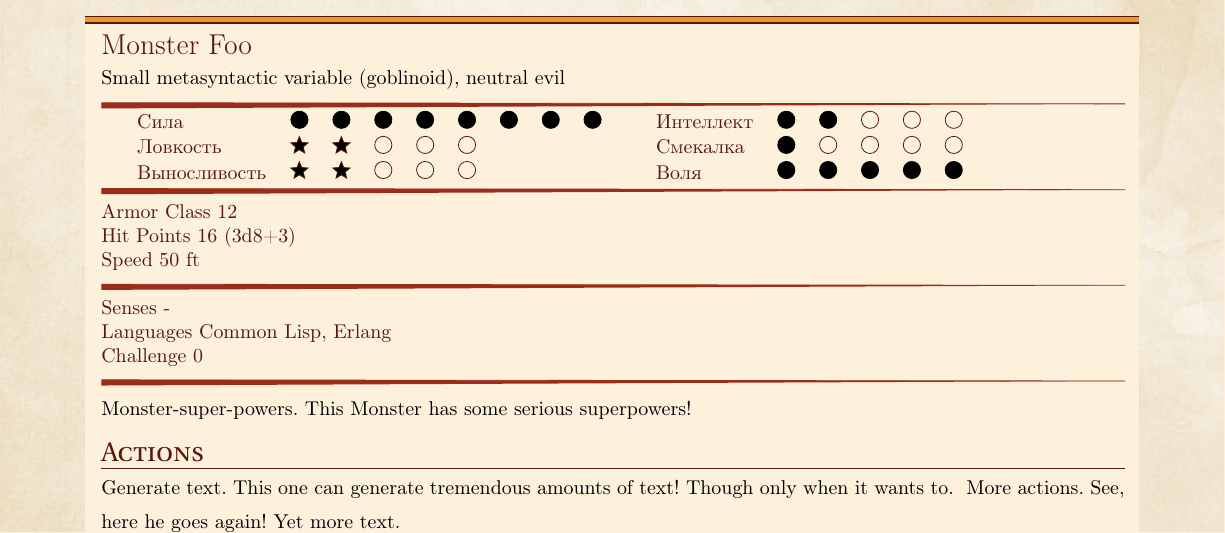
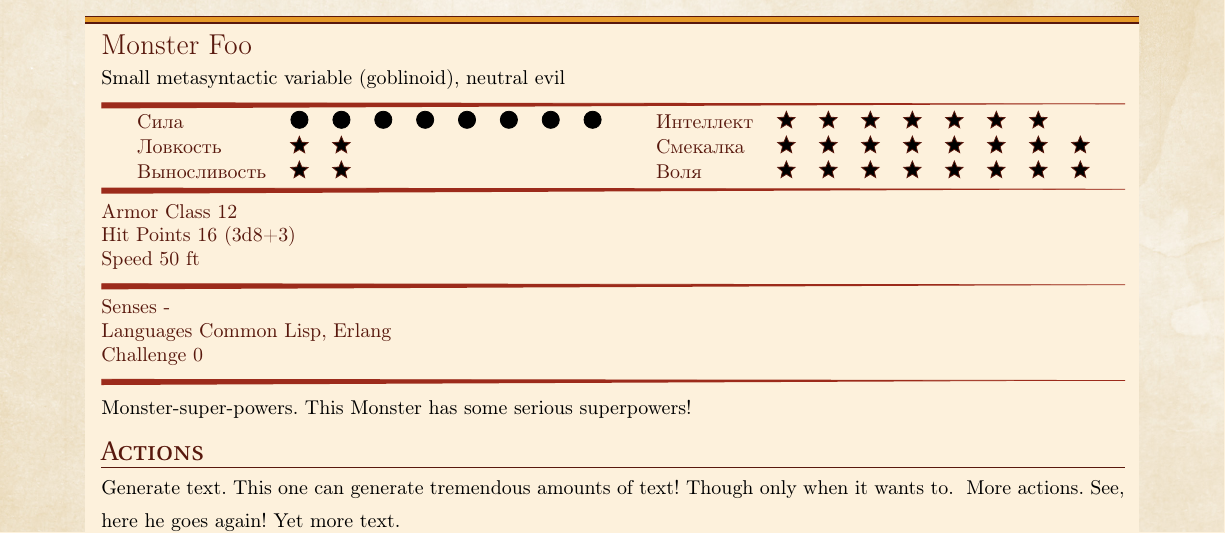
Before and after one commit to alastrim/Texts, a LaTeX book (Abridged/abr.tex, which reads lib/dndmonster.sty): part of page 3 of 12, cut so that both start at the same text. The pictures show the PDF file Abridged/abr.pdf that the author committed with the source.

Commit message:
ENH: Abr: Minor

```diff
--- a/Abridged/abr.tex
+++ b/Abridged/abr.tex
@@ -17,7 +17,7 @@
 \begin{monsterbox}{Monster Foo}
 	\textit{Small metasyntactic variable (goblinoid), neutral evil}\\
 	\hline
-	\stats[STR = \stat{8}, DEX = \stat{9}, CON = \stat{10}, INT = \stat{2}, WIT = \stat{1}, WIL = \stat{5}]
+	\stats[STR = \stat{8}, DEX = \stat{9}, CON = \stat{10}, INT = \stat{35}, WIT = \stat{38}, WIL = \stat{50}]
 	\hline
 	\basics[armorclass = 12, hitpoints = 16 (3d8+3), speed = 50 ft]
 	\hline
--- a/lib/dndmonster.sty
+++ b/lib/dndmonster.sty
@@ -26,13 +26,7 @@
 				& \statstar%
 			}%
 			{%
-				\ifboolexpr{\value{statcirclecounter} < 5}
-				{%
-					& \tikz\draw (0,0) circle (1ex);%
-				}%
-				{%
-					& \tikz\draw (0,0) circle (0ex);%
-				}%
+				& \tikz\draw (0,0) circle (0ex);%
 			}%
 		}%
 	}%
```
Also changed, not shown: Abridged/abr.pdf, 1 other file.
